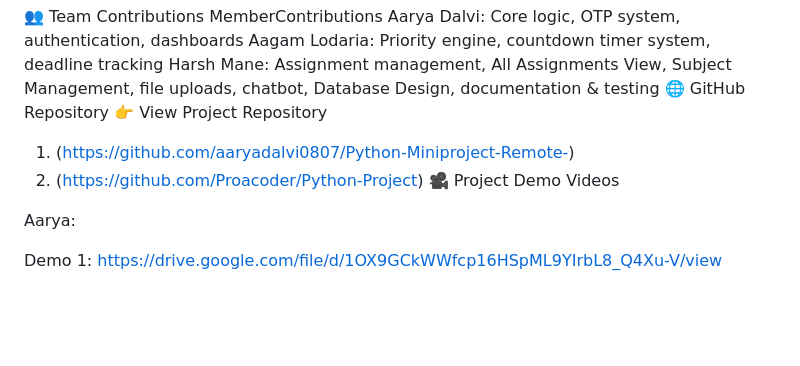
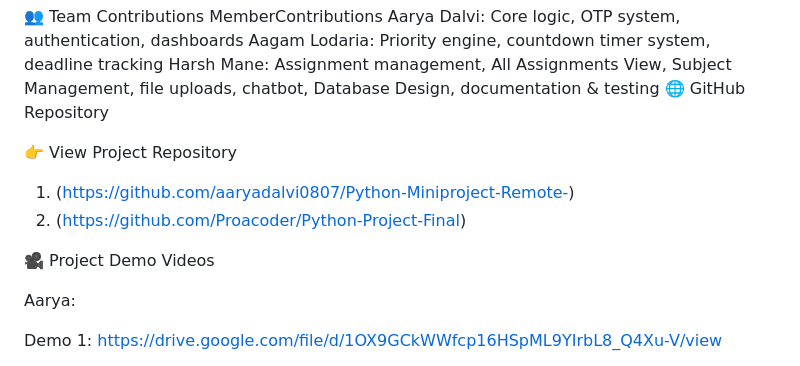
Before and after one commit to Proacoder/Python-Project-Final, a Markdown page: README.md, the part around the change. Drawn GitHub-style; blank space fills up the shorter version.

```diff
--- a/README.md
+++ b/README.md
@@ -98,9 +98,12 @@ Aarya Dalvi: Core logic, OTP system, authentication, dashboards
 Aagam Lodaria: Priority engine, countdown timer system, deadline tracking
 Harsh Mane: Assignment management, All Assignments View, Subject Management, file uploads, chatbot, Database Design, documentation & testing
 🌐 GitHub Repository
+
 👉 View Project Repository
+
 1.  (https://github.com/aaryadalvi0807/Python-Miniproject-Remote-)
-2.  (https://github.com/Proacoder/Python-Project)
+2.  (https://github.com/Proacoder/Python-Project-Final)
+
 🎥 Project Demo Videos
 
 Aarya:
```
